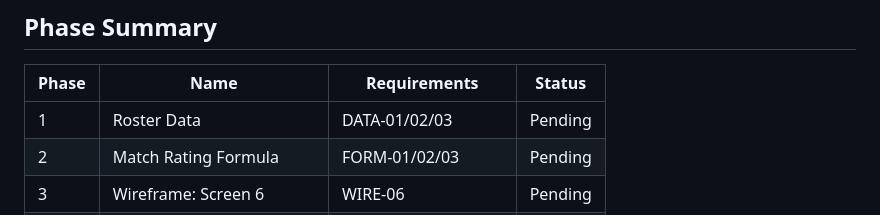
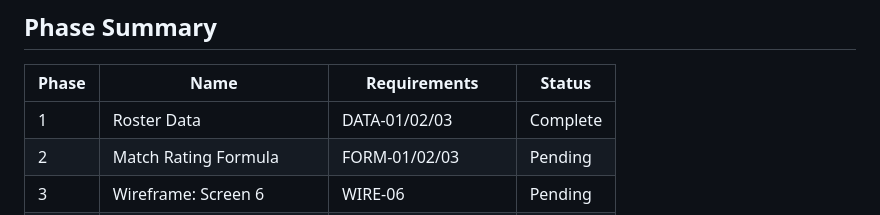
Before and after one commit to myGMpal/site, a Markdown page: .planning/ROADMAP.md, the part around one of its changes. Rendered like a GitHub page.

```diff
--- a/.planning/ROADMAP.md
+++ b/.planning/ROADMAP.md
@@ -161,7 +161,7 @@ Plans:
 
 | Phase | Name | Requirements | Status |
 |-------|------|-------------|--------|
-| 1 | Roster Data | DATA-01/02/03 | Pending |
+| 1 | Roster Data | DATA-01/02/03 | Complete |
 | 2 | Match Rating Formula | FORM-01/02/03 | Pending |
 | 3 | Wireframe: Screen 6 | WIRE-06 | Pending |
 | 4 | Wireframes: Screens 7–10 | WIRE-07/08/09/10 | Pending |
```
Also changed, not shown: other parts of .planning/ROADMAP.md (+1 -1 lines), .planning/REQUIREMENTS.md (+7 -7 lines).
